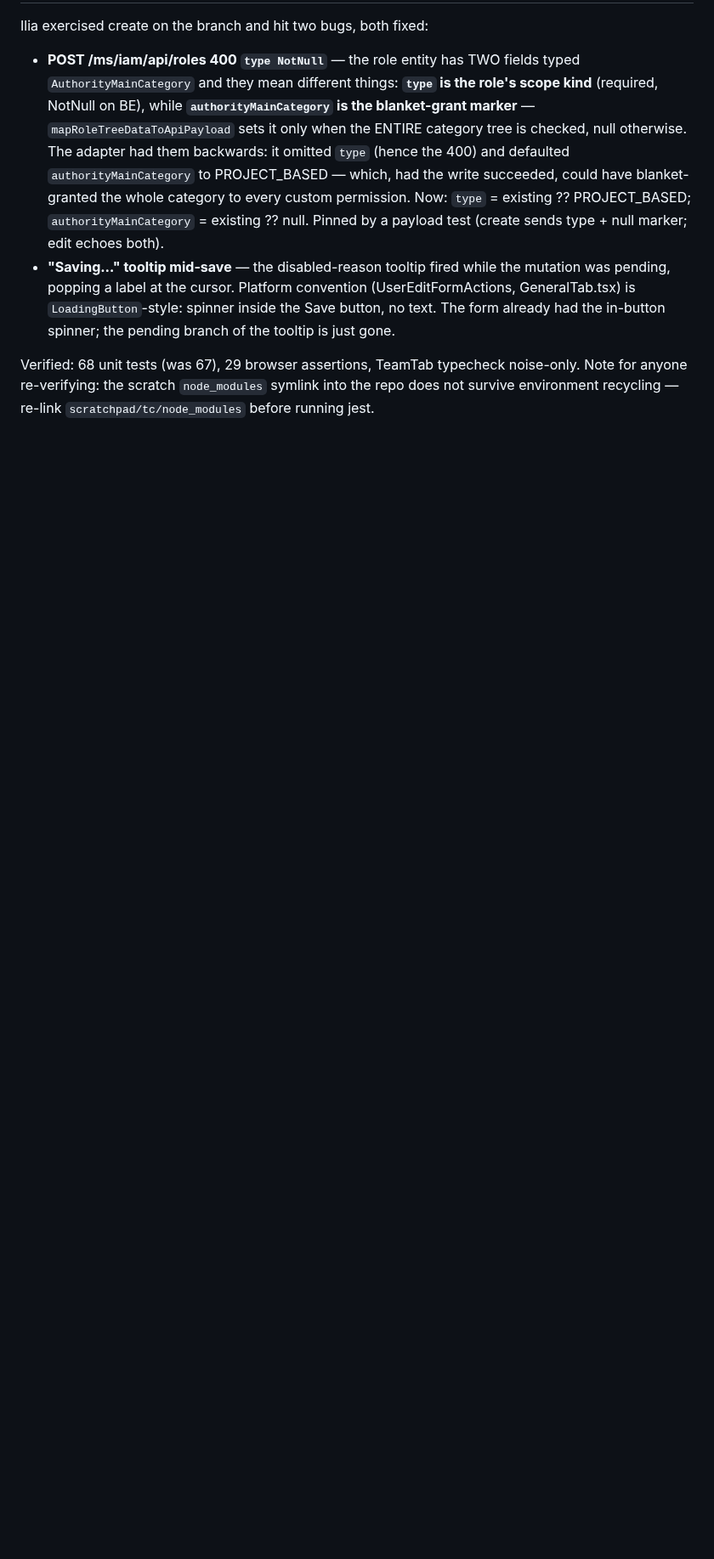
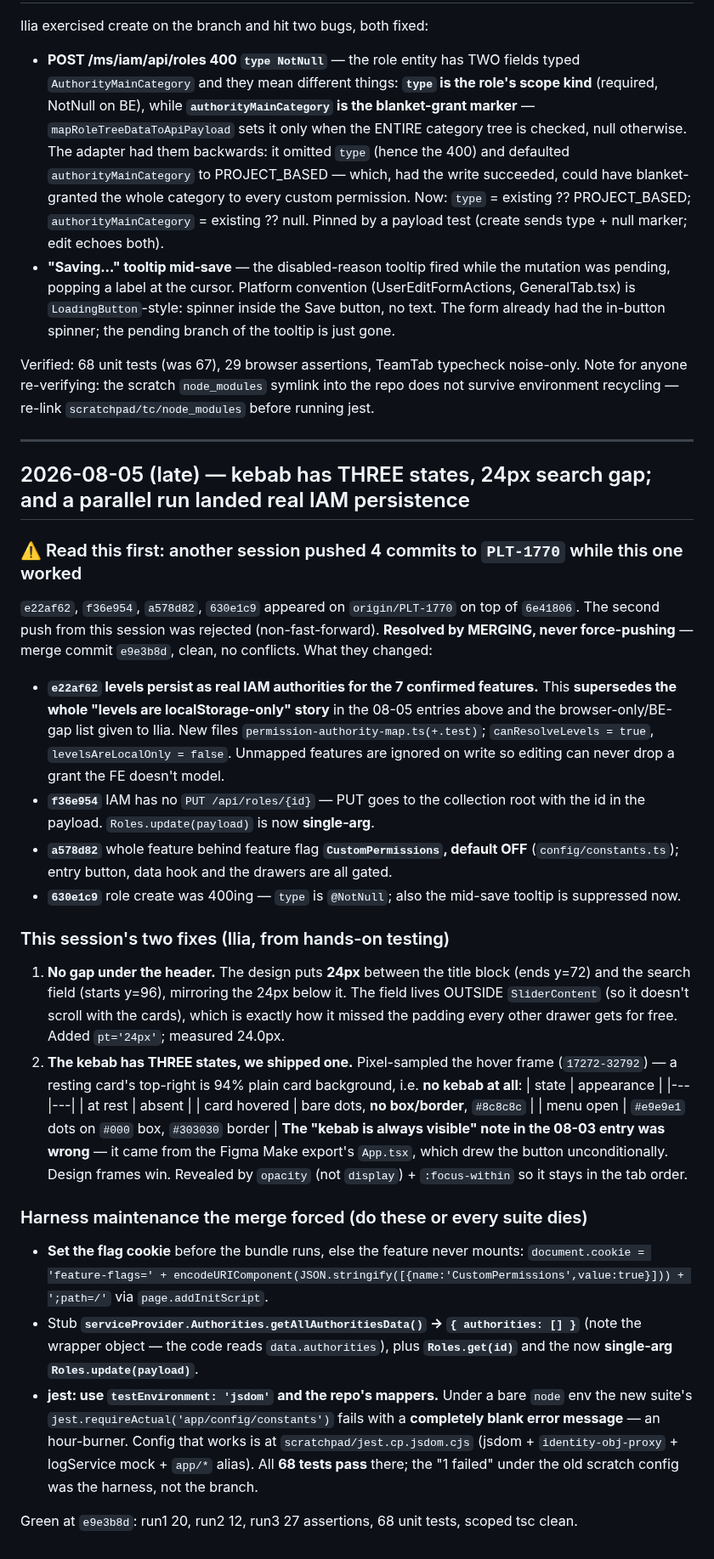
Before and after one commit to ilia-kuzmin-xyz/xyz-platform-context, a Markdown page: sprint-tickets/PLT-1770/context.md, the part around the change. Shown at 85% size. Drawn GitHub-style; blank space fills up the shorter version.

Commit message:
PLT-1770: record the parallel-run merge (real IAM persistence + flag), kebab three states, 24px search gap

```diff
--- a/sprint-tickets/PLT-1770/context.md
+++ b/sprint-tickets/PLT-1770/context.md
@@ -1469,3 +1469,60 @@ Ilia exercised create on the branch and hit two bugs, both fixed:
 Verified: 68 unit tests (was 67), 29 browser assertions, TeamTab typecheck noise-only.
 Note for anyone re-verifying: the scratch `node_modules` symlink into the repo does not
 survive environment recycling — re-link `scratchpad/tc/node_modules` before running jest.
+
+---
+
+## 2026-08-05 (late) — kebab has THREE states, 24px search gap; and a parallel run landed real IAM persistence
+
+### ⚠️ Read this first: another session pushed 4 commits to `PLT-1770` while this one worked
+
+`e22af62`, `f36e954`, `a578d82`, `630e1c9` appeared on `origin/PLT-1770` on top of `6e41806`.
+The second push from this session was rejected (non-fast-forward). **Resolved by MERGING, never
+force-pushing** — merge commit `e9e3b8d`, clean, no conflicts. What they changed:
+
+- **`e22af62` levels persist as real IAM authorities for the 7 confirmed features.** This
+  **supersedes the whole "levels are localStorage-only" story** in the 08-05 entries above and
+  the browser-only/BE-gap list given to Ilia. New files `permission-authority-map.ts(+.test)`;
+  `canResolveLevels = true`, `levelsAreLocalOnly = false`. Unmapped features are ignored on
+  write so editing can never drop a grant the FE doesn't model.
+- **`f36e954`** IAM has no `PUT /api/roles/{id}` — PUT goes to the collection root with the id
+  in the payload. `Roles.update(payload)` is now **single-arg**.
+- **`a578d82`** whole feature behind feature flag **`CustomPermissions`, default OFF**
+  (`config/constants.ts`); entry button, data hook and the drawers are all gated.
+- **`630e1c9`** role create was 400ing — `type` is `@NotNull`; also the mid-save tooltip is
+  suppressed now.
+
+### This session's two fixes (Ilia, from hands-on testing)
+
+1. **No gap under the header.** The design puts **24px** between the title block (ends y=72) and
+   the search field (starts y=96), mirroring the 24px below it. The field lives OUTSIDE
+   `SliderContent` (so it doesn't scroll with the cards), which is exactly how it missed the
+   padding every other drawer gets for free. Added `pt='24px'`; measured 24.0px.
+2. **The kebab has THREE states, we shipped one.** Pixel-sampled the hover frame
+   (`17272-32792`) — a resting card's top-right is 94% plain card background, i.e. **no kebab
+   at all**:
+   | state | appearance |
+   |---|---|
+   | at rest | absent |
+   | card hovered | bare dots, **no box/border**, `#8c8c8c` |
+   | menu open | `#e9e9e1` dots on `#000` box, `#303030` border |
+   **The "kebab is always visible" note in the 08-03 entry was wrong** — it came from the Figma
+   Make export's `App.tsx`, which drew the button unconditionally. Design frames win.
+   Revealed by `opacity` (not `display`) + `:focus-within` so it stays in the tab order.
+
+### Harness maintenance the merge forced (do these or every suite dies)
+
+- **Set the flag cookie** before the bundle runs, else the feature never mounts:
+  `document.cookie = 'feature-flags=' + encodeURIComponent(JSON.stringify([{name:'CustomPermissions',value:true}])) + ';path=/'`
+  via `page.addInitScript`.
+- Stub **`serviceProvider.Authorities.getAllAuthoritiesData()` → `{ authorities: [] }`** (note
+  the wrapper object — the code reads `data.authorities`), plus **`Roles.get(id)`** and the
+  now **single-arg `Roles.update(payload)`**.
+- **jest: use `testEnvironment: 'jsdom'` and the repo's mappers.** Under a bare `node` env the
+  new suite's `jest.requireActual('app/config/constants')` fails with a **completely blank
+  error message** — an hour-burner. Config that works is at
+  `scratchpad/jest.cp.jsdom.cjs` (jsdom + `identity-obj-proxy` + logService mock + `app/*`
+  alias). All **68 tests pass** there; the "1 failed" under the old scratch config was the
+  harness, not the branch.
+
+Green at `e9e3b8d`: run1 20, run2 12, run3 27 assertions, 68 unit tests, scoped tsc clean.
```
